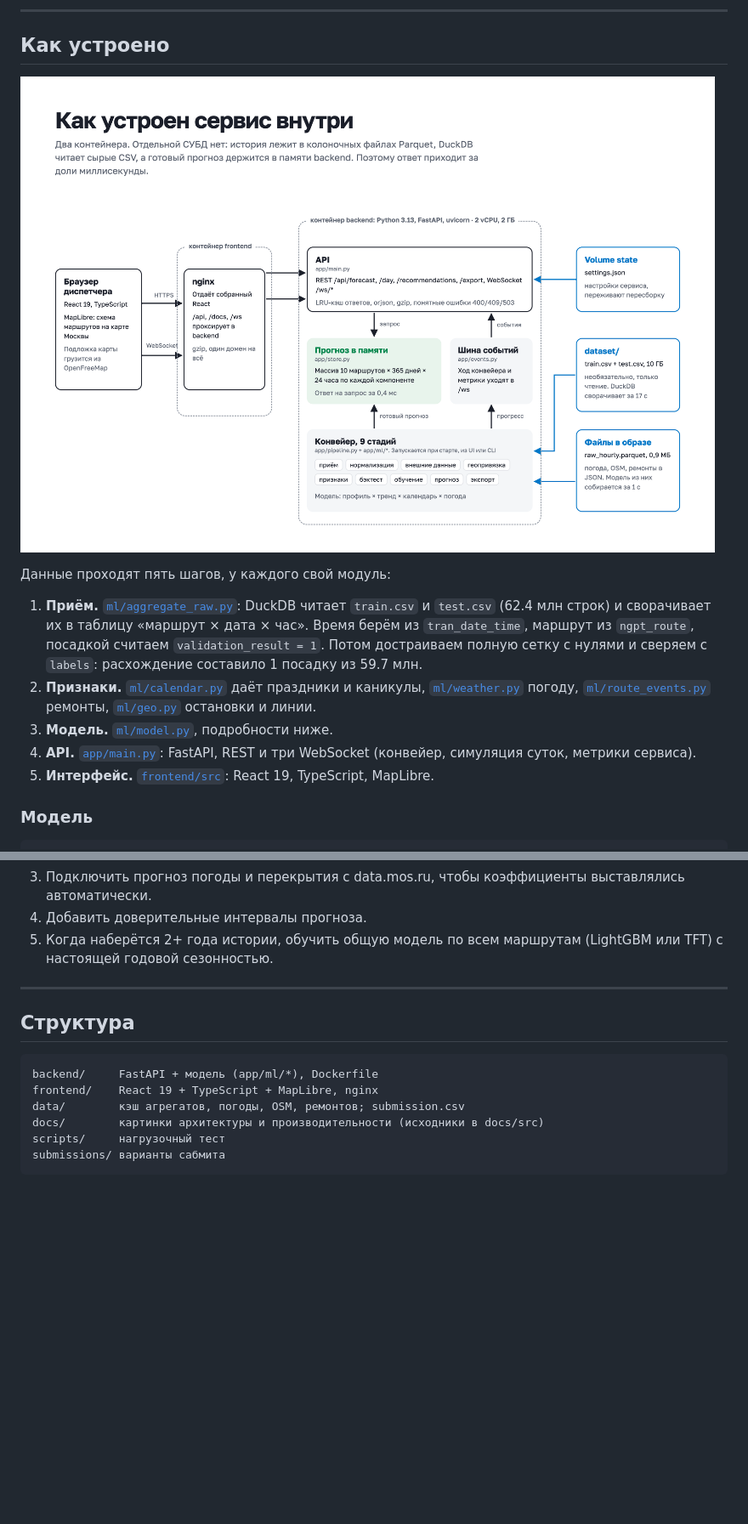
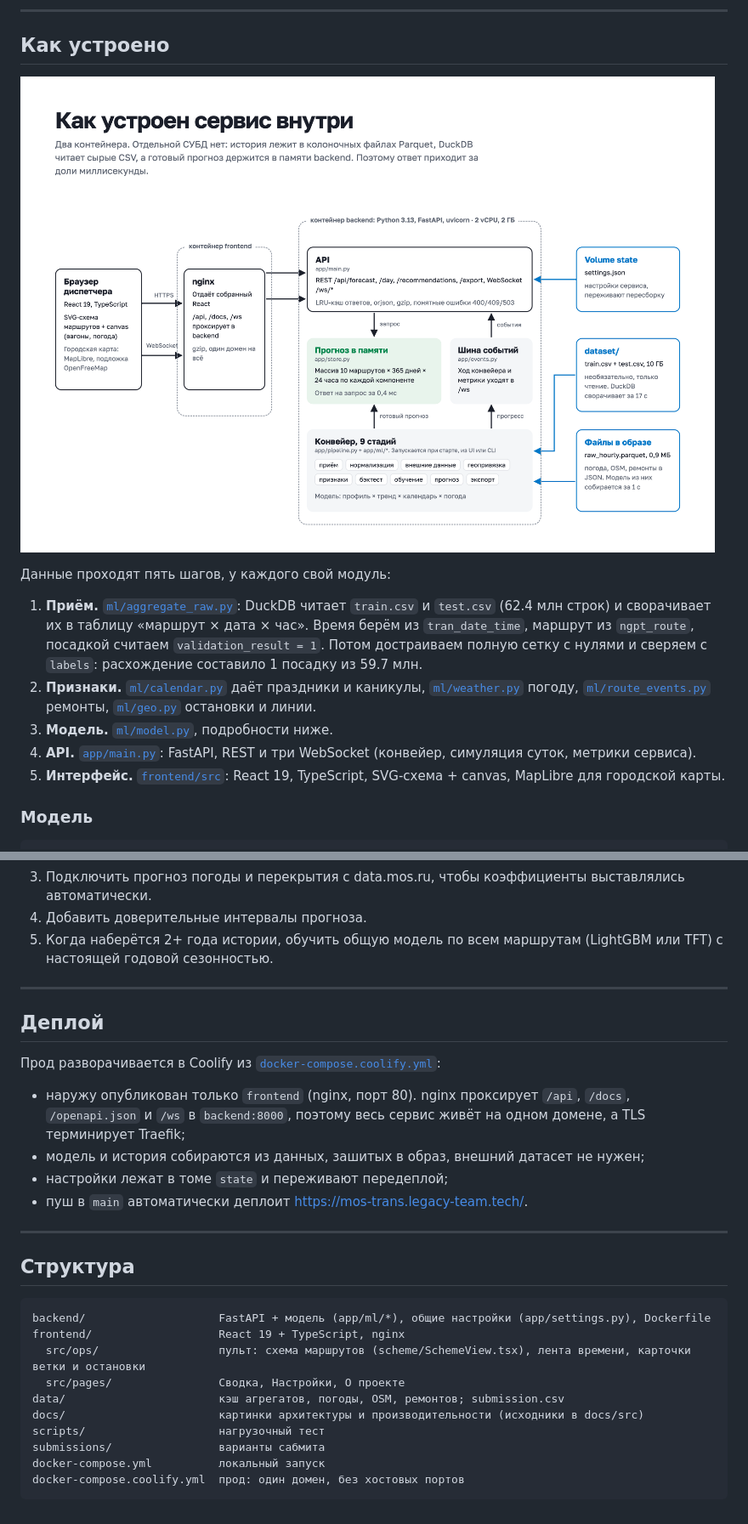
Before and after one commit to Etern1ty666/msk-transport, a Markdown page: README.md, 2 parts joined by grey strips. Shown at 85% size. Drawn GitHub-style; pictures changed too: docs/system.png; blank space fills up the shorter version.

````diff
--- a/README.md
+++ b/README.md
@@ -79,7 +83,7 @@ cd backend
    погоду, [`ml/route_events.py`](backend/app/ml/route_events.py) ремонты, [`ml/geo.py`](backend/app/ml/geo.py) остановки и линии.
 3. **Модель.** [`ml/model.py`](backend/app/ml/model.py), подробности ниже.
 4. **API.** [`app/main.py`](backend/app/main.py): FastAPI, REST и три WebSocket (конвейер, симуляция суток, метрики сервиса).
-5. **Интерфейс.** [`frontend/src`](frontend/src): React 19, TypeScript, MapLibre.
+5. **Интерфейс.** [`frontend/src`](frontend/src): React 19, TypeScript, SVG-схема + canvas, MapLibre для городской карты.
 
 ### Модель
 
@@ -256,13 +285,29 @@ hey -z 20s -c 64 "http://localhost:8000/api/forecast?horizon=day&date=2025-11-12
 
 ---
 
+## Деплой
+
+Прод разворачивается в Coolify из [`docker-compose.coolify.yml`](docker-compose.coolify.yml):
+
+- наружу опубликован только `frontend` (nginx, порт 80). nginx проксирует `/api`, `/docs`, `/openapi.json` и `/ws`
+  в `backend:8000`, поэтому весь сервис живёт на одном домене, а TLS терминирует Traefik;
+- модель и история собираются из данных, зашитых в образ, внешний датасет не нужен;
+- настройки лежат в томе `state` и переживают передеплой;
+- пуш в `main` автоматически деплоит https://mos-trans.legacy-team.tech/.
+
+---
+
 ## Структура
 
 ```
-backend/     FastAPI + модель (app/ml/*), Dockerfile
-frontend/    React 19 + TypeScript + MapLibre, nginx
-data/        кэш агрегатов, погоды, OSM, ремонтов; submission.csv
-docs/        картинки архитектуры и производительности (исходники в docs/src)
-scripts/     нагрузочный тест
-submissions/ варианты сабмита
+backend/                    FastAPI + модель (app/ml/*), общие настройки (app/settings.py), Dockerfile
+frontend/                   React 19 + TypeScript, nginx
+  src/ops/                  пульт: схема маршрутов (scheme/SchemeView.tsx), лента времени, карточки ветки и остановки
+  src/pages/                Сводка, Настройки, О проекте
+data/                       кэш агрегатов, погоды, OSM, ремонтов; submission.csv
+docs/                       картинки архитектуры и производительности (исходники в docs/src)
+scripts/                    нагрузочный тест
+submissions/                варианты сабмита
+docker-compose.yml          локальный запуск
+docker-compose.coolify.yml  прод: один домен, без хостовых портов
 ```
````
Also changed, not shown: other parts of README.md (+53 -24 lines), docs/architecture.png, 2 other files.
